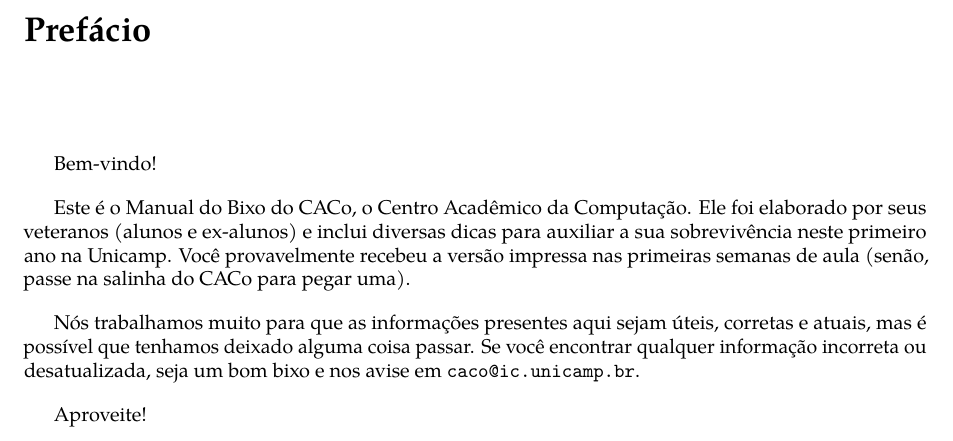
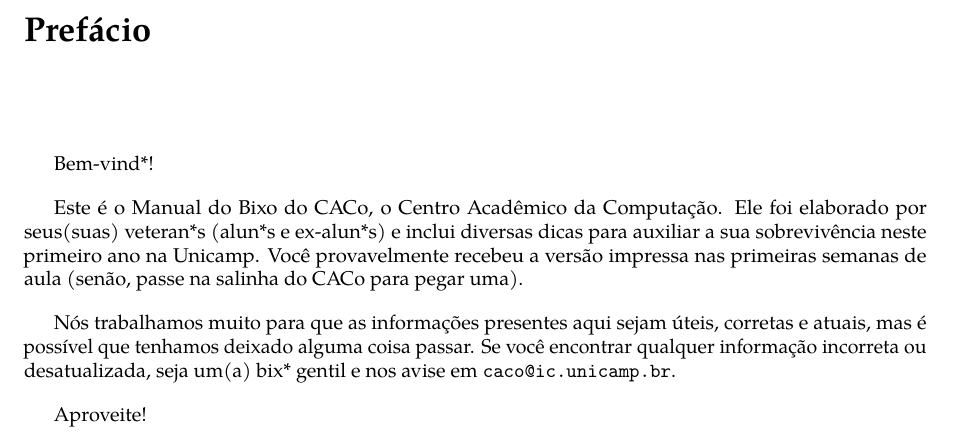
Before and after one commit to cacounicamp/Manual-do-Bixo, a LaTeX book (manual_do_bixo.tex): part of page 9 of 67, cut so that both start at the same text. Compiled offline with pdfLaTeX.

Commit message:
Mudanças para gênero neutro

```diff
--- a/manual_do_bixo.tex
+++ b/manual_do_bixo.tex
@@ -163,18 +163,18 @@
 \chapter{Prefácio}
 \setlength{\parskip}{1em}
 
-Bem-vindo!
+Bem-vind*!
 
 Este é o Manual do Bixo do CACo, o Centro Acadêmico da Computação. Ele foi
-elaborado por seus veteranos (alunos e ex-alunos) e inclui diversas dicas para
+elaborado por seus(suas) veteran*s (alun*s e ex-alun*s) e inclui diversas dicas para
 auxiliar a sua sobrevivência neste primeiro ano na Unicamp. Você provavelmente
 recebeu a versão impressa nas primeiras semanas de aula (senão, passe na salinha
 do CACo para pegar uma).
 
 Nós trabalhamos muito para que as informações presentes aqui sejam úteis,
 corretas e atuais, mas é possível que tenhamos deixado alguma coisa passar. Se
-você encontrar qualquer informação incorreta ou desatualizada, seja um bom bixo
-e nos avise em \email{caco@ic.unicamp.br}.
+você encontrar qualquer informação incorreta ou desatualizada, seja um(a) bix*
+gentil e nos avise em \email{caco@ic.unicamp.br}.
 
 Aproveite!
 
```
